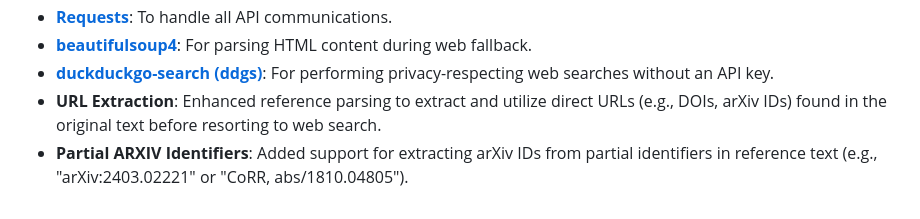
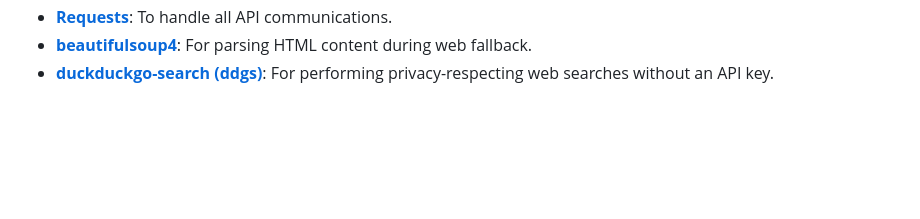
Before and after one commit to GiuseppeVizzari/Bibliography-Hallucinations-Checker, a Markdown page: README.md, the part around the change. GitHub-like rendering; blank space fills up the shorter version.

Commit message:
docs: remove redundant bullet points from Acknowledgments

```diff
--- a/README.md
+++ b/README.md
@@ -285,5 +285,3 @@ This project is built using several powerful open-source libraries and APIs:
 - **[Requests](https://requests.readthedocs.io/)**: To handle all API communications.
 - **[beautifulsoup4](https://www.beautifulsoup.com/)**: For parsing HTML content during web fallback.
 - **[duckduckgo-search (ddgs)](https://pypi.org/project/duckduckgo-search/)**: For performing privacy-respecting web searches without an API key.
-- **URL Extraction**: Enhanced reference parsing to extract and utilize direct URLs (e.g., DOIs, arXiv IDs) found in the original text before resorting to web search.
-- **Partial ARXIV Identifiers**: Added support for extracting arXiv IDs from partial identifiers in reference text (e.g., "arXiv:2403.02221" or "CoRR, abs/1810.04805").
```
